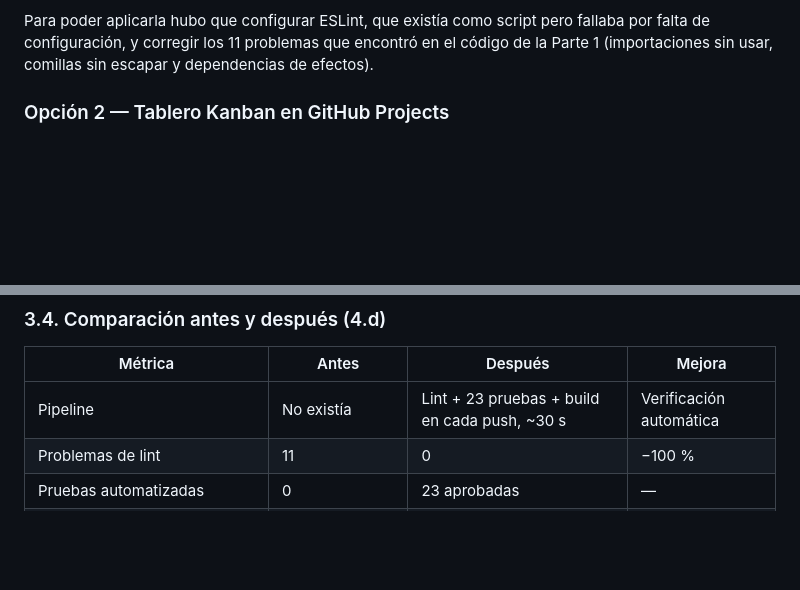
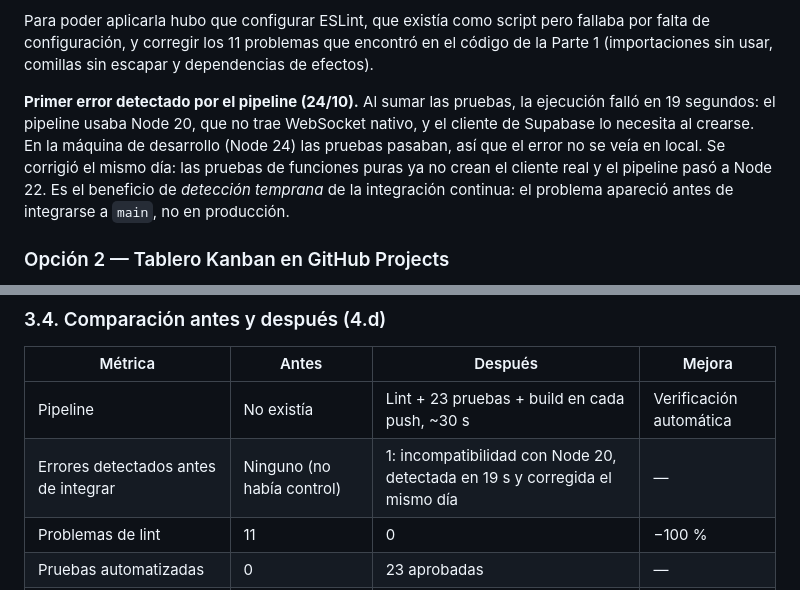
Before and after one commit to FLautaroFenandez/Proyecto-Sistema-Universitario, a Markdown page: docs/04-unidad-4/README.md, 2 parts joined by grey strips. GitHub-like rendering; blank space fills up the shorter version.

Commit message:
docs(U4): registrar el primer error detectado por el pipeline

```diff
--- a/docs/04-unidad-4/README.md
+++ b/docs/04-unidad-4/README.md
@@ -37,6 +37,14 @@ pestaña **Actions** y en el propio PR.
 Para poder aplicarla hubo que configurar ESLint, que existía como script pero fallaba por
 falta de configuración, y corregir los 11 problemas que encontró en el código de la
 Parte 1 (importaciones sin usar, comillas sin escapar y dependencias de efectos).
+
+**Primer error detectado por el pipeline (24/10).** Al sumar las pruebas, la ejecución
+falló en 19 segundos: el pipeline usaba Node 20, que no trae WebSocket nativo, y el cliente
+de Supabase lo necesita al crearse. En la máquina de desarrollo (Node 24) las pruebas
+pasaban, así que el error no se veía en local. Se corrigió el mismo día: las pruebas de
+funciones puras ya no crean el cliente real y el pipeline pasó a Node 22. Es el beneficio
+de *detección temprana* de la integración continua: el problema apareció antes de
+integrarse a `main`, no en producción.
 
 ### Opción 2 — Tablero Kanban en GitHub Projects
 
@@ -91,6 +99,7 @@ PR, la tarjeta pasa sola a *Terminado* (cierre automático con `Closes #N`).
 | Métrica | Antes | Después | Mejora |
 |---|---|---|---|
 | Pipeline | No existía | Lint + 23 pruebas + build en cada push, ~30 s | Verificación automática |
+| Errores detectados antes de integrar | Ninguno (no había control) | 1: incompatibilidad con Node 20, detectada en 19 s y corregida el mismo día | — |
 | Problemas de lint | 11 | 0 | −100 % |
 | Pruebas automatizadas | 0 | 23 aprobadas | — |
 | Código propio que se descarga tras un despliegue | 161,9 KB comprimido | 17,6 KB comprimido | −89 % |
```
